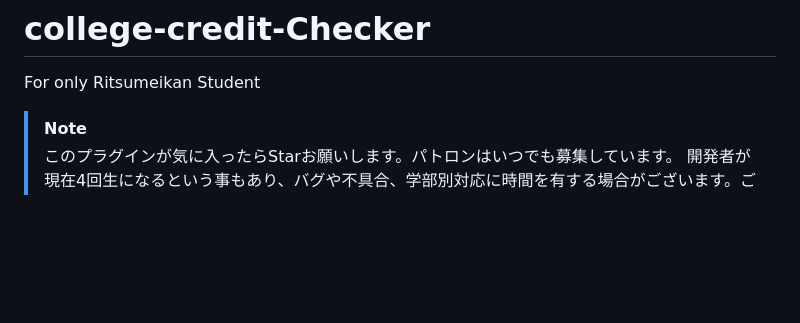
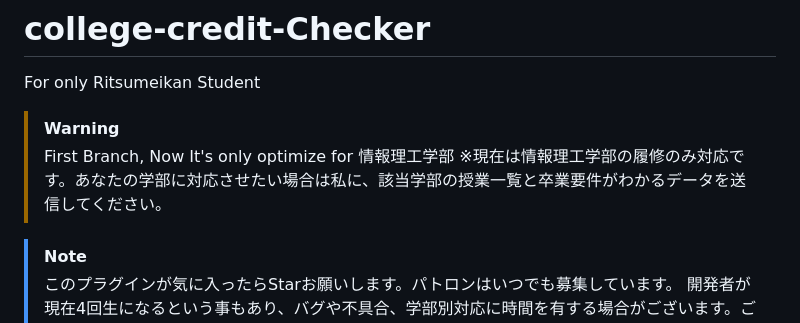
Before and after one commit to BB-KING777/college-credit-Checker, a Markdown page: README.md, the part around the change. Rendered like a GitHub page; blank space fills up the shorter version.

```diff
--- a/README.md
+++ b/README.md
@@ -1,5 +1,9 @@
 # college-credit-Checker
 For only Ritsumeikan Student
+
+> [!WARNING]
+> First Branch, Now It's only optimize for 情報理工学部
+※現在は情報理工学部の履修のみ対応です。あなたの学部に対応させたい場合は私に、該当学部の授業一覧と卒業要件がわかるデータを送信してください。
 
 > [!NOTE]
 > このプラグインが気に入ったらStarお願いします。パトロンはいつでも募集しています。
```
